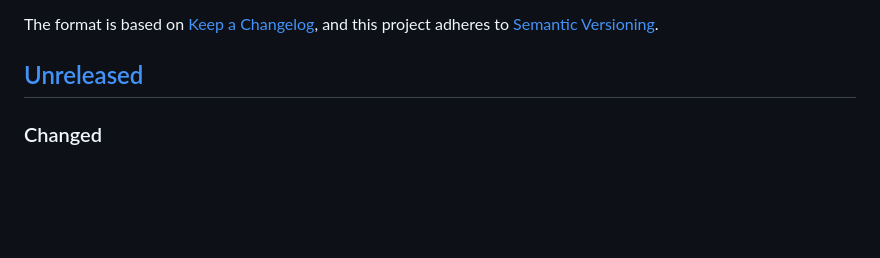
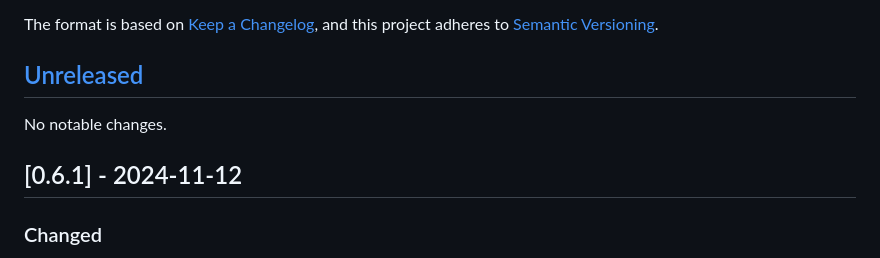
Before and after one commit to haines/pg-aws_rds_iam, a Markdown page: CHANGELOG.md, the part around the change. Drawn GitHub-style; blank space fills up the shorter version.

Commit message:
Update changelog

```diff
--- a/CHANGELOG.md
+++ b/CHANGELOG.md
@@ -5,6 +5,10 @@ All notable changes to this project will be documented in this file.
 The format is based on [Keep a Changelog](https://keepachangelog.com/en/1.0.0/), and this project adheres to [Semantic Versioning](https://semver.org/spec/v2.0.0.html).
 
 ## [Unreleased]
+
+No notable changes.
+
+## [0.6.1] - 2024-11-12
 
 ### Changed
 * Test against Active Record 8.0 ([#685](https://github.com/haines/pg-aws_rds_iam/pull/685))
```
